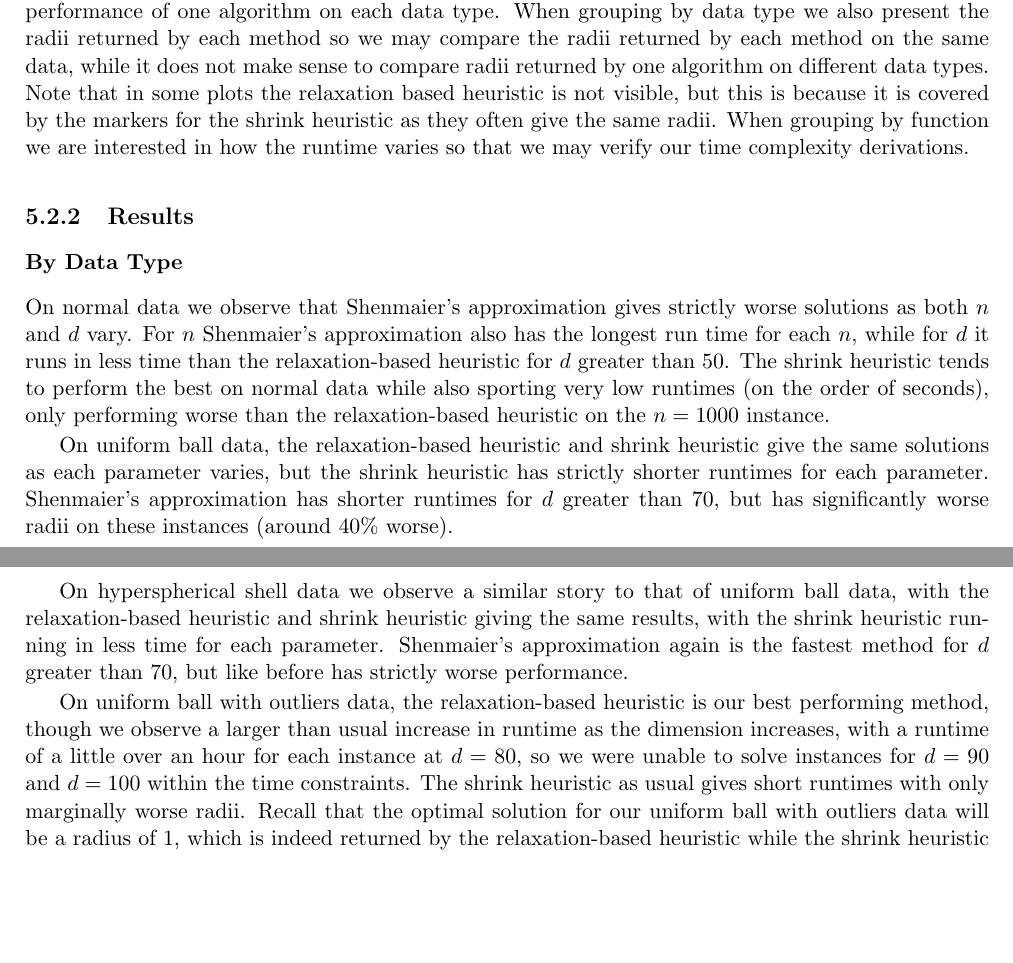
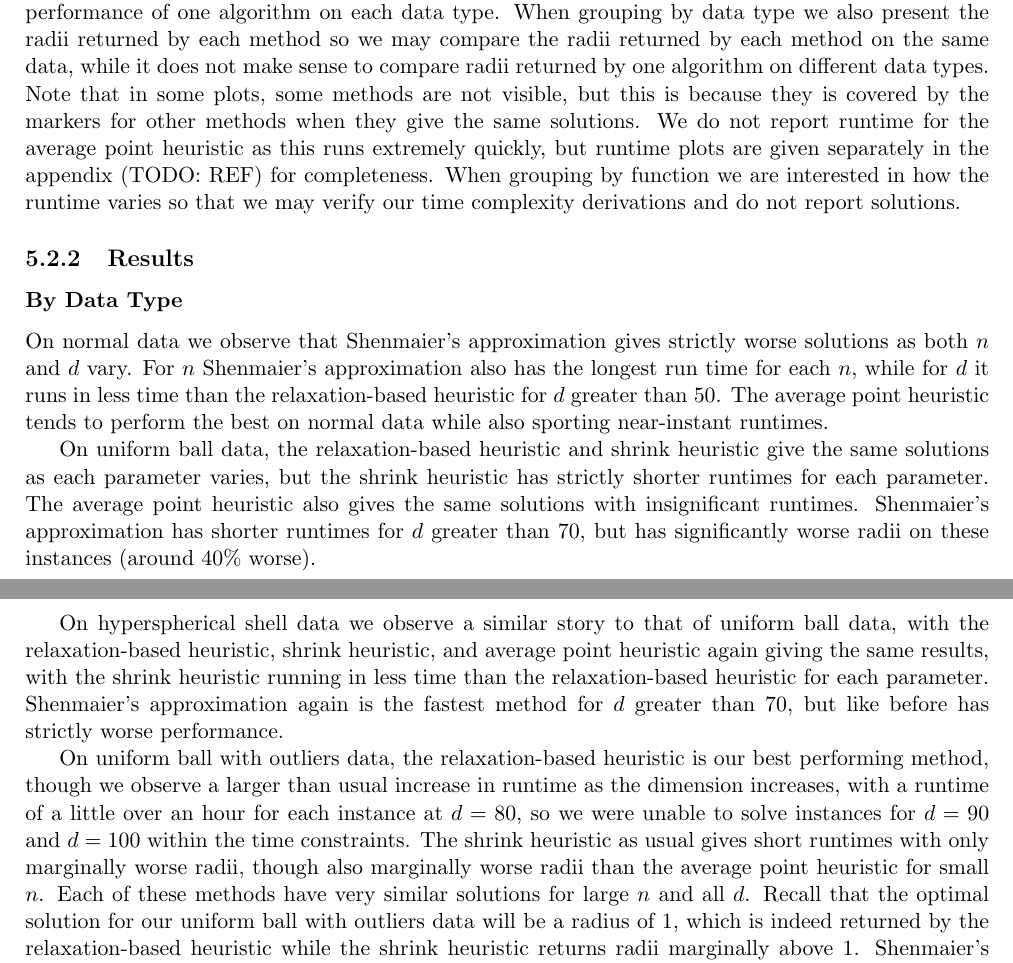
Before and after one commit to tomholmes19/Minimum-Enclosing-Balls-with-Outliers, a LaTeX thesis (tex/main.tex): two parts of pages 38 and 39 of 65, joined at a grey line, cut so that both start at the same text, the shorter picture padded with empty space. Compiled offline with pdfLaTeX.

Commit message:
Updates from Overleaf

```diff
--- a/tex/main.tex
+++ b/tex/main.tex
@@ -1076,24 +1076,24 @@ For benchmarking $n$ we choose $n=1000$ to $n=28000$ in steps of 3000 with $d=30
 
 Like with the exact model, we solve the MEBwO problem with our methods on 5 different data sets for each choice of parameters, and again would prefer to do more but we chose 5 due to the time restrictions. Each solved instance has its solutions, runtime and other details recorded to a log file. Runtime is recorded using Python's \texttt{timeit} library, calling the timer before and after running each algorithm. When we use the Relaxation-Based Heuristic, we calculate a lower bound for the $M$ value required to solve the relaxed model by solving the MEB problem and setting $M:=2r$ where $r$ is the solution for the radius of the MEB problem, as discussed in Section \ref{sec:M}. This is only actually necessary for the normal data, as each of the other data types has a maximum diameter determined by the parameters chosen to generate it (see Section \ref{data}).
 
-In presenting our results, we again report average radii and runtimes while exact solutions and runtimes are available in the log files in the \texttt{benchmarks} folder in the Github repository and tabular results may be found in the Appendix \ref{app:constr_tables}. We provide graphs which group results by data type and algorithm, so one may compare the performance of each algorithm on one data type as well as the performance of one algorithm on each data type. When grouping by data type we also present the radii returned by each method so we may compare the radii returned by each method on the same data, while it does not make sense to compare radii returned by one algorithm on different data types. Note that in some plots the relaxation based heuristic is not visible, but this is because it is covered by the markers for the shrink heuristic as they often give the same radii. When grouping by function we are interested in how the runtime varies so that we may verify our time complexity derivations.
+In presenting our results, we again report average radii and runtimes while exact solutions and runtimes are available in the log files in the \texttt{benchmarks} folder in the Github repository and tabular results may be found in the Appendix \ref{app:constr_tables}. We provide graphs which group results by data type and algorithm, so one may compare the performance of each algorithm on one data type as well as the performance of one algorithm on each data type. When grouping by data type we also present the radii returned by each method so we may compare the radii returned by each method on the same data, while it does not make sense to compare radii returned by one algorithm on different data types. Note that in some plots, some methods are not visible, but this is because they is covered by the markers for other methods when they give the same solutions. We do not report runtime for the average point heuristic as this runs extremely quickly, but runtime plots are given separately in the appendix (TODO: REF) for completeness. When grouping by function we are interested in how the runtime varies so that we may verify our time complexity derivations and do not report solutions.
 
 \subsection{Results}
 \subsubsection{By Data Type}
 
 \benchmarkfiguresix{normal}{Normal}
-On normal data we observe that Shenmaier's approximation gives strictly worse solutions as both $n$ and $d$ vary. For $n$ Shenmaier's approximation also has the longest run time for each $n$, while for $d$ it runs in less time than the relaxation-based heuristic for $d$ greater than 50. The shrink heuristic tends to perform the best on normal data while also sporting very low runtimes (on the order of seconds), only performing worse than the relaxation-based heuristic on the $n=1000$ instance.
+On normal data we observe that Shenmaier's approximation gives strictly worse solutions as both $n$ and $d$ vary. For $n$ Shenmaier's approximation also has the longest run time for each $n$, while for $d$ it runs in less time than the relaxation-based heuristic for $d$ greater than 50. The average point heuristic tends to perform the best on normal data while also sporting near-instant runtimes.
 
 \benchmarkfiguresix{uniform_ball}{Uniform Ball}
-On uniform ball data, the relaxation-based heuristic and shrink heuristic give the same solutions as each parameter varies, but the shrink heuristic has strictly shorter runtimes for each parameter. Shenmaier's approximation has shorter runtimes for $d$ greater than 70, but has significantly worse radii on these instances (around 40\% worse).
+On uniform ball data, the relaxation-based heuristic and shrink heuristic give the same solutions as each parameter varies, but the shrink heuristic has strictly shorter runtimes for each parameter. The average point heuristic also gives the same solutions with insignificant runtimes. Shenmaier's approximation has shorter runtimes for $d$ greater than 70, but has significantly worse radii on these instances (around 40\% worse).
 
 
 \benchmarkfiguresix{hyperspherical_shell}{Hyperspherical Shell}
-On hyperspherical shell data we observe a similar story to that of uniform ball data, with the relaxation-based heuristic and shrink heuristic giving the same results, with the shrink heuristic running in less time for each parameter. Shenmaier's approximation again is the fastest method for $d$ greater than 70, but like before has strictly worse performance.
+On hyperspherical shell data we observe a similar story to that of uniform ball data, with the relaxation-based heuristic, shrink heuristic, and average point heuristic again giving the same results, with the shrink heuristic running in less time than the relaxation-based heuristic for each parameter. Shenmaier's approximation again is the fastest method for $d$ greater than 70, but like before has strictly worse performance.
 
 
 \benchmarkfiguresix{uniform_ball_with_outliers}{Uniform Ball with Outliers}
-On uniform ball with outliers data, the relaxation-based heuristic is our best performing method, though we observe a larger than usual increase in runtime as the dimension increases, with a runtime of a little over an hour for each instance at $d=80$, so we were unable to solve instances for $d=90$ and $d=100$ within the time constraints. The shrink heuristic as usual gives short runtimes with only marginally worse radii. Recall that the optimal solution for our uniform ball with outliers data will be a radius of 1, which is indeed returned by the relaxation-based heuristic while the shrink heuristic returns radii marginally above 1. Shenmaier's approximation gives far worse than expected solutions, on average around 55\% worse than optimal.
+On uniform ball with outliers data, the relaxation-based heuristic is our best performing method, though we observe a larger than usual increase in runtime as the dimension increases, with a runtime of a little over an hour for each instance at $d=80$, so we were unable to solve instances for $d=90$ and $d=100$ within the time constraints. The shrink heuristic as usual gives short runtimes with only marginally worse radii, though also marginally worse radii than the average point heuristic for small $n$. Each of these methods have very similar solutions for large $n$ and all $d$. Recall that the optimal solution for our uniform ball with outliers data will be a radius of 1, which is indeed returned by the relaxation-based heuristic while the shrink heuristic returns radii marginally above 1. Shenmaier's approximation gives far worse than expected solutions, on average around 55\% worse than optimal.
 
 
 \subsubsection{By Algorithm}
```
Also changed, not shown: tex/main.tex (4 more changed lines).
